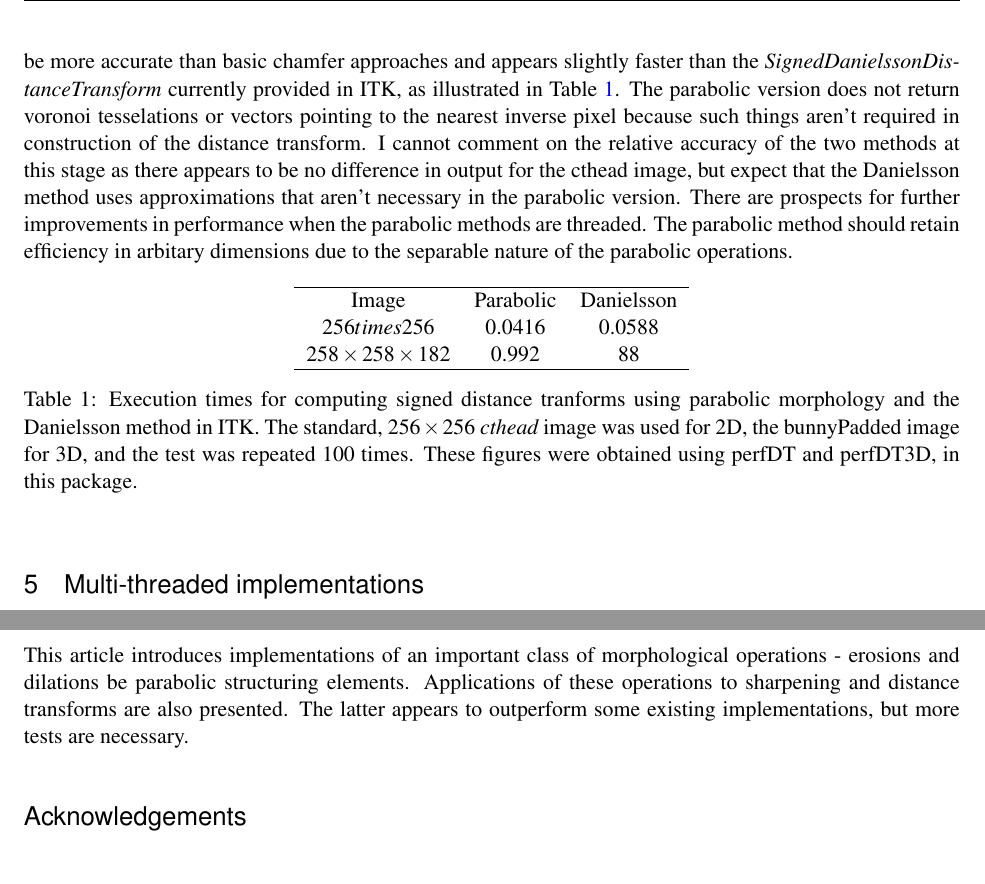
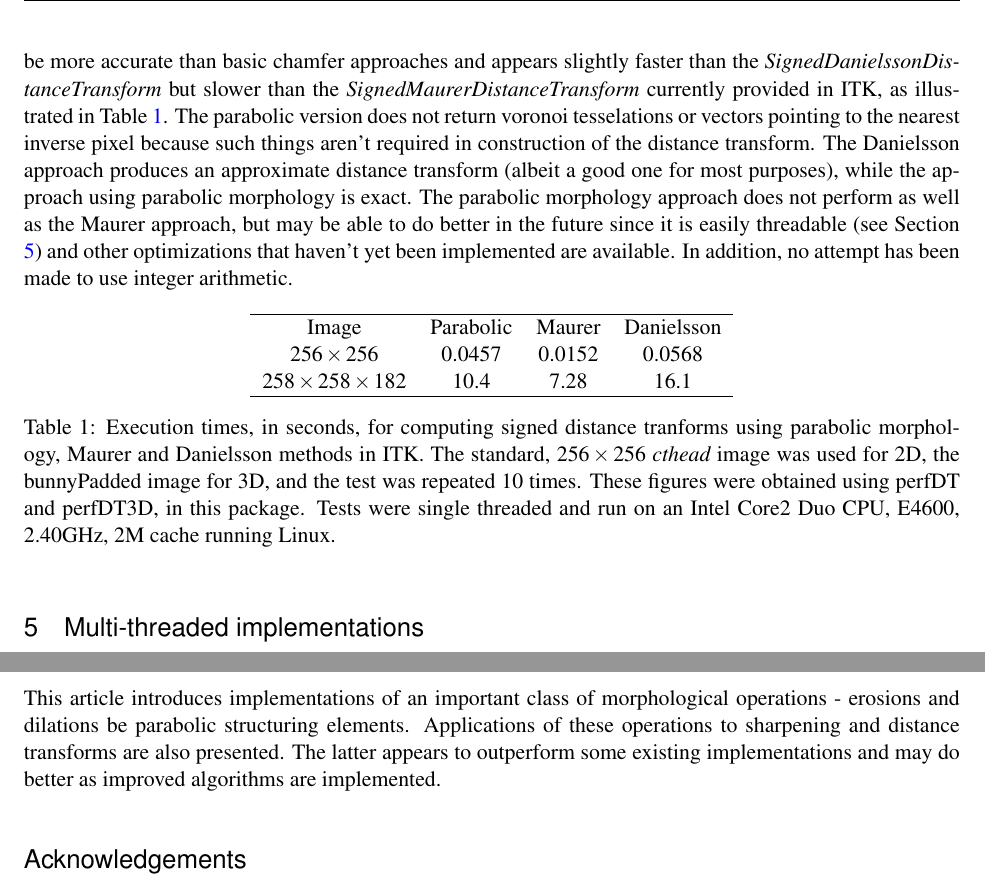
Before and after one commit to richardbeare/parabolicMorphology, a LaTeX document (article/Article.tex): two parts of page 4 of 5, joined at a grey line, cut so that both start at the same text. Compiled offline with pdfLaTeX; a LaTeX package or settings file that is missing is left out.

Commit message:
Preparing for resubmission
darcs-hash:20081216035445-fafb9-9b1fa27a5ddae98ec5be5043ea028c0bd7d72cde.gz

```diff
--- a/article/Article.tex
+++ b/article/Article.tex
@@ -178,28 +178,30 @@ the nearest 0 value. The idea can be easily extended to allow
 computation of the inside and outside distances without
 rethresholding. This method should be more accurate than basic chamfer
 approaches and appears slightly faster than the {\em
-  SignedDanielssonDistanceTransform} currently provided in ITK, as
+  SignedDanielssonDistanceTransform} but slower than the {\em
+  SignedMaurerDistanceTransform} currently provided in ITK, as
 illustrated in Table \ref{tbl:perf}. The parabolic version does not
 return voronoi tesselations or vectors pointing to the nearest inverse
 pixel because such things aren't required in construction of the
-distance transform. I cannot comment on the relative accuracy of the
-two methods at this stage as there appears to be no difference in
-output for the cthead image, but expect that the Danielsson method
-uses approximations that aren't necessary in the parabolic
-version. There are prospects for further improvements in performance
-when the parabolic methods are threaded. The parabolic method should
-retain efficiency in arbitary dimensions due to the separable nature
-of the parabolic operations.
+distance transform. The Danielsson approach produces an approximate
+distance transform (albeit a good one for most purposes), while the
+approach using parabolic morphology is exact. The parabolic morphology
+approach does not perform as well as the Maurer approach, but may be
+able to do better in the future since it is easily threadable (see
+Section \ref{sect:threading}) and other optimizations that haven't yet
+been implemented are available. In addition, no attempt has been made
+to use integer arithmetic.
+
 \begin{table}[phtb]
 \centering
-\begin{tabular}{ccc}
+\begin{tabular}{cccc}
 \hline
-Image & Parabolic &  Danielsson \\
-$256 times 256$ & 0.0416  & 0.0588 \\
-$258 \times 258 \times 182$ & 0.992 & 88\\
+Image & Parabolic & Maurer & Danielsson \\
+$256 \times 256$ & 0.0457 & 0.0152 & 0.0568 \\
+$258 \times 258 \times 182$ & 10.4  &  7.28  &  16.1 \\
 \hline
 \end{tabular}
-\caption{Execution times for computing signed distance tranforms using parabolic morphology and the Danielsson method in ITK. The standard, $256 \times 256$ {\em cthead} image was used for 2D, the bunnyPadded image for 3D, and the test was repeated 100 times. These figures were obtained using perfDT and perfDT3D, in this package.\label{tbl:perf}}
+\caption{Execution times, in seconds, for computing signed distance tranforms using parabolic morphology, Maurer and Danielsson methods in ITK. The standard, $256 \times 256$ {\em cthead} image was used for 2D, the bunnyPadded image for 3D, and the test was repeated 10 times. These figures were obtained using perfDT and perfDT3D, in this package. Tests were single threaded and run on an Intel Core2 Duo CPU, E4600, 2.40GHz, 2M cache running Linux.\label{tbl:perf}}
 \end{table}
 
 \section{Multi-threaded implementations}
@@ -224,8 +227,8 @@ This article introduces implementations of an important class of
 morphological operations - erosions and dilations be parabolic
 structuring elements. Applications of these operations to sharpening
 and distance transforms are also presented. The latter appears to
-outperform some existing implementations, but more tests are
-necessary.
+outperform some existing implementations and may do better as improved
+algorithms are implemented.
 
 \section*{Acknowledgements}
 Thanks to Paul Jackway for valuable discussions.
```
Also changed, not shown: article/Article.tex (1 more changed lines), 6 other files.
